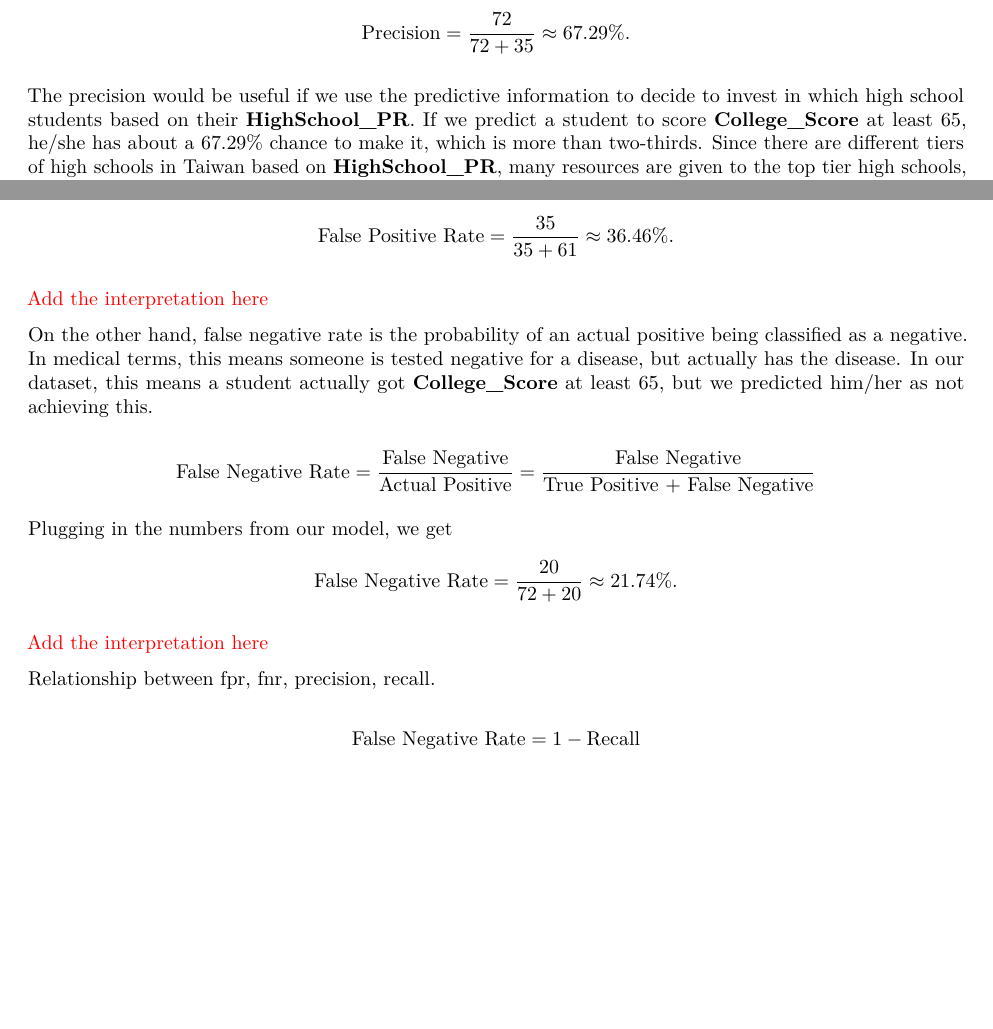
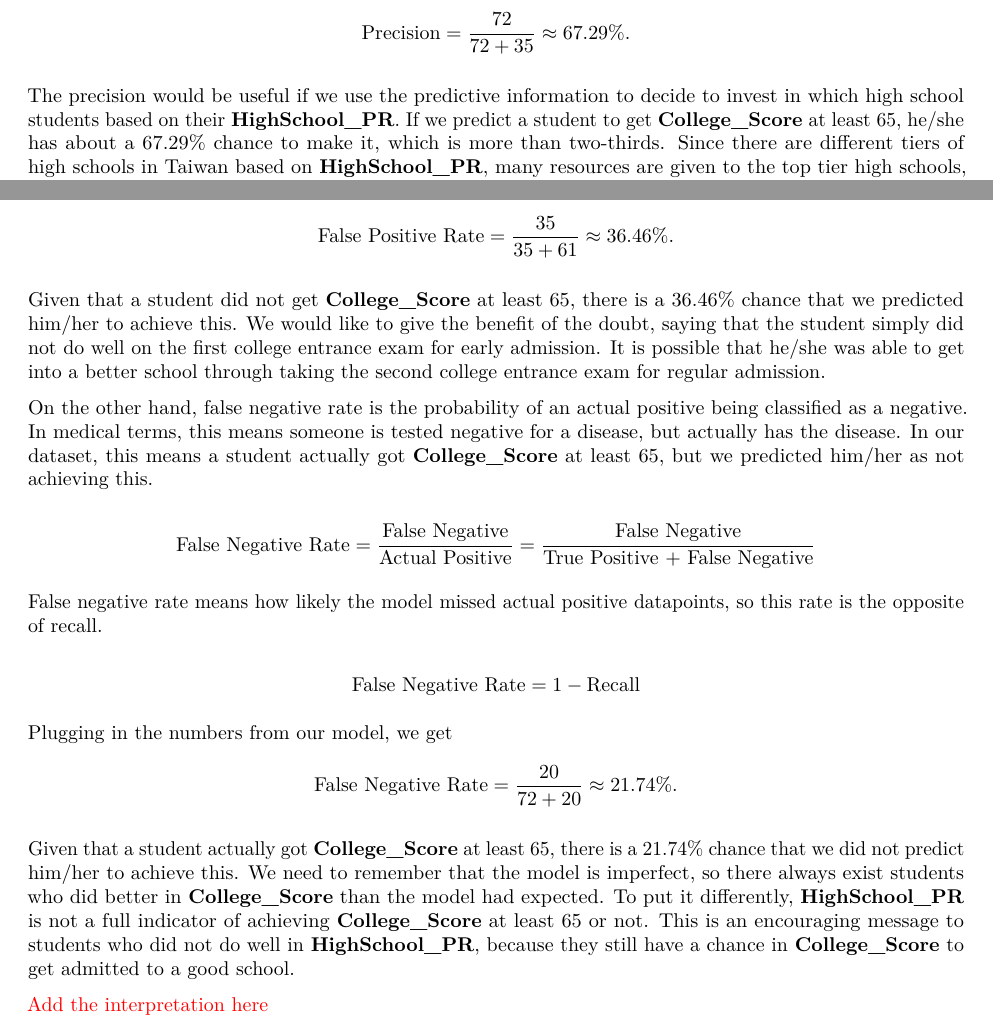
Before and after one commit to star1327p/Exam-Scores-PTT, an R Markdown document (PTT_Analysis_of_Test_Scores_Unfinished.Rmd): two parts of pages 26 and 27 of 28, joined at a grey line, cut so that both start at the same text, the shorter picture padded with empty space. The pictures show the output file PTT_Analysis_of_Test_Scores_Unfinished.pdf that the author committed with the source.

Commit message:
interpreted the fpr and fnr numbers

```diff
--- a/PTT_Analysis_of_Test_Scores_Unfinished.Rmd
+++ b/PTT_Analysis_of_Test_Scores_Unfinished.Rmd
@@ -783,7 +783,7 @@ $$\text{Precision} = \dfrac{\text{True Positive}}{\text{Predicted Positive}} = \
 Plugging in the numbers from our model, we get
 $$\text{Precision} = \dfrac{72}{72+35} \approx 67.29\%.$$
 
-The precision would be useful if we use the predictive information to decide to invest in which high school students based on their **HighSchool_PR**. If we predict a student to score **College_Score** at least 65, he/she has about a 67.29% chance to make it, which is more than two-thirds. Since there are different tiers of high schools in Taiwan based on **HighSchool_PR**, many resources are given to the top tier high schools, because these students have the highest chance to do well on the college entrance exam. Nevertheless, other social factors also play a role in the overall policy decision-making process. For example, the government may decide to put more resources into remote rural high schools to empower disadvantaged students to succeed, which is beneficial for upward social mobility.
+The precision would be useful if we use the predictive information to decide to invest in which high school students based on their **HighSchool_PR**. If we predict a student to get **College_Score** at least 65, he/she has about a 67.29% chance to make it, which is more than two-thirds. Since there are different tiers of high schools in Taiwan based on **HighSchool_PR**, many resources are given to the top tier high schools, because these students have the highest chance to do well on the college entrance exam. Nevertheless, other social factors also play a role in the overall policy decision-making process. For example, the government may decide to put more resources into remote rural high schools to empower disadvantaged students to succeed, which is beneficial for upward social mobility.
 
 On the other hand, recall is defined as the percentage of model-predicted positives among all datapoints that are actually positive. In our example, recall is the percentage of the respondents we predicted to have **College_Score** at least 65 given their **HighSchool_PR**, among the respondents who actually made this achievement.
 
@@ -807,20 +807,22 @@ $$\text{False Positive Rate} = \dfrac{\text{False Positive}}{\text{Actual Negati
 Plugging in the numbers from our model, we get
 $$\text{False Positive Rate} = \dfrac{35}{35+61} \approx 36.46\%.$$
 
-\textcolor{red}{Add the interpretation here}
+Given that a student did not get  **College_Score** at least 65, there is a 36.46\% chance that we predicted him/her to achieve this. We would like to give the benefit of the doubt, saying that the student simply did not do well on the first college entrance exam for early admission. It is possible that he/she was able to get into a better school through taking the second college entrance exam for regular admission.
 
 On the other hand, false negative rate is the probability of an actual positive being classified as a negative. In medical terms, this means someone is tested negative for a disease, but actually has the disease. In our dataset, this means a student actually got **College_Score** at least 65, but we predicted him/her as not achieving this.
 
 $$\text{False Negative Rate} = \dfrac{\text{False Negative}}{\text{Actual Positive}} = \dfrac{\text{False Negative}}{\text{True Positive + False Negative}}$$
 
+False negative rate means how likely the model missed actual positive datapoints, so this rate is the opposite of recall.
+
+$$\text{False Negative Rate} = 1 - \text{Recall}$$
+
 Plugging in the numbers from our model, we get
 $$\text{False Negative Rate} = \dfrac{20}{72+20} \approx 21.74\%.$$
 
+Given that a student actually got **College_Score** at least 65, there is a 21.74\% chance that we did not predict him/her to achieve this. We need to remember that the model is imperfect, so there always exist students who did better in **College_Score** than the model had expected. To put it differently, **HighSchool_PR** is not a full indicator of achieving **College_Score** at least 65 or not. This is an encouraging message to students who did not do well in **HighSchool_PR**, because they still have a chance in **College_Score** to get admitted to a good school.
+
 \textcolor{red}{Add the interpretation here}
-
-Relationship between fpr, fnr, precision, recall.
-
-$$\text{False Negative Rate} = 1 - \text{Recall}$$
 
 In what situations is the false positive rate more important?
 
```
Also changed, not shown: PTT_Analysis_of_Test_Scores_Unfinished.pdf.
